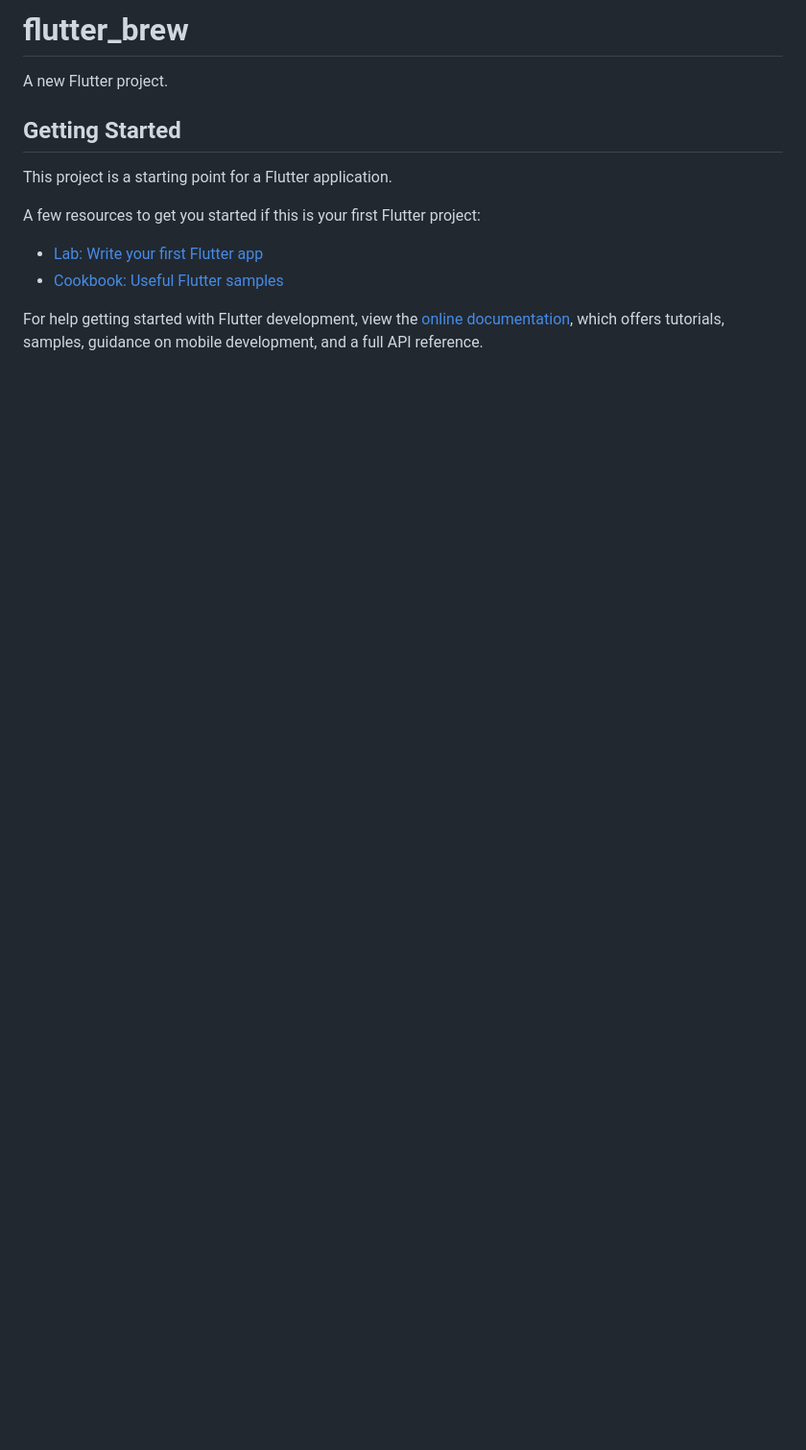
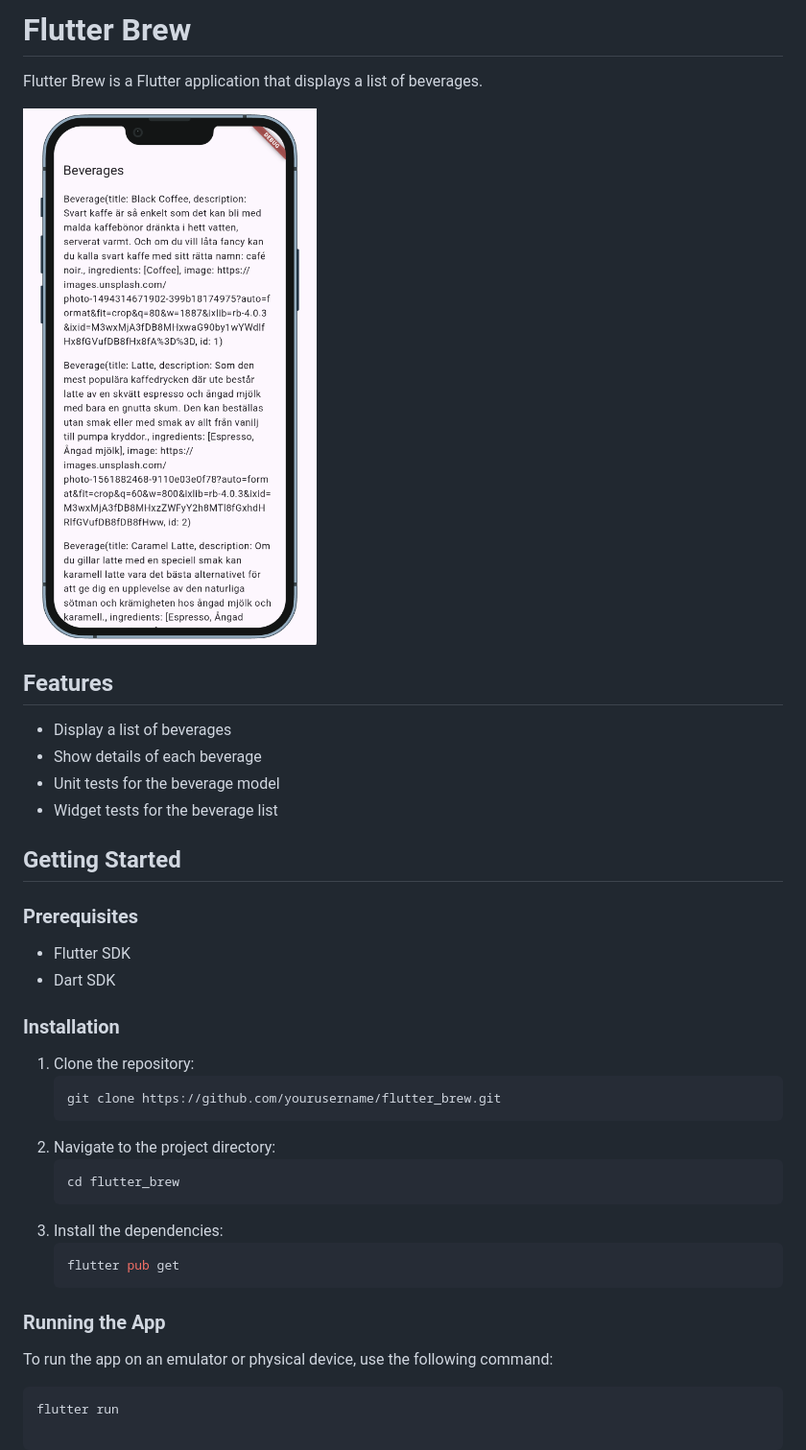
Before and after one commit to kako351/flutter_brew, a Markdown page: README.md, the part around the change. Shown: that part at 96% size. Drawn GitHub-style; pictures changed too: images/screenshot_android.png (added); blank space fills up the shorter version.

Commit message:
readmeを更新

````diff
--- a/README.md
+++ b/README.md
@@ -1,16 +1,40 @@
-# flutter_brew
+# Flutter Brew
 
-A new Flutter project.
+Flutter Brew is a Flutter application that displays a list of beverages.
+
+![screenshot_android.png](images/screenshot_android.png)
+
+## Features
+
+- Display a list of beverages
+- Show details of each beverage
+- Unit tests for the beverage model
+- Widget tests for the beverage list
 
 ## Getting Started
 
-This project is a starting point for a Flutter application.
+### Prerequisites
 
-A few resources to get you started if this is your first Flutter project:
+- Flutter SDK
+- Dart SDK
 
-- [Lab: Write your first Flutter app](https://docs.flutter.dev/get-started/codelab)
-- [Cookbook: Useful Flutter samples](https://docs.flutter.dev/cookbook)
+### Installation
 
-For help getting started with Flutter development, view the
-[online documentation](https://docs.flutter.dev/), which offers tutorials,
-samples, guidance on mobile development, and a full API reference.
+1. Clone the repository:
+    ```sh
+    git clone https://github.com/yourusername/flutter_brew.git
+    ```
+2. Navigate to the project directory:
+    ```sh
+    cd flutter_brew
+    ```
+3. Install the dependencies:
+    ```sh
+    flutter pub get
+    ```
+
+### Running the App
+
+To run the app on an emulator or physical device, use the following command:
+```sh
+flutter run
````
